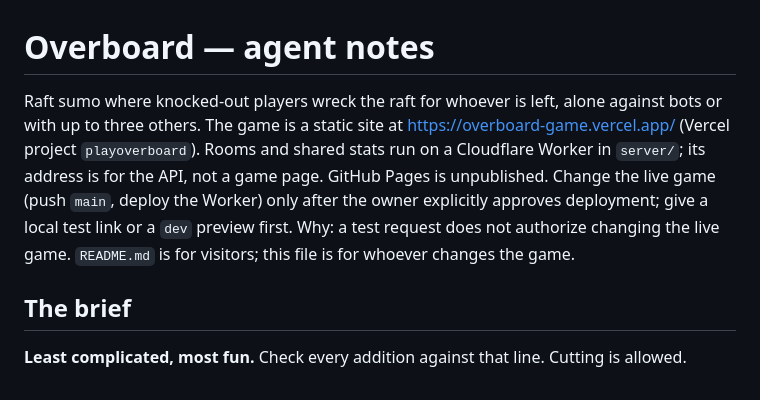
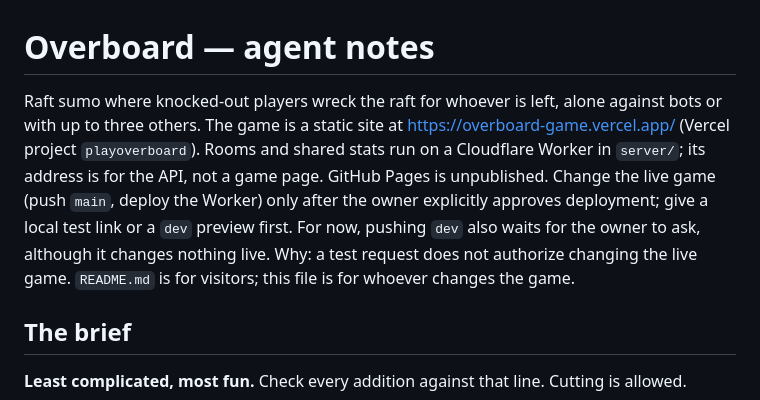
Before and after one commit to vladsrz/overboard, a Markdown page: CLAUDE.md, the part around the change. Rendered like a GitHub page.

Commit message:
Notes: pushing dev waits for the owner to ask, for now
Co-Authored-By: Claude Opus 5.5 <noreply@anthropic.com>

```diff
--- a/CLAUDE.md
+++ b/CLAUDE.md
@@ -1,6 +1,6 @@
 # Overboard — agent notes
 
-Raft sumo where knocked-out players wreck the raft for whoever is left, alone against bots or with up to three others. The game is a static site at https://overboard-game.vercel.app/ (Vercel project `playoverboard`). Rooms and shared stats run on a Cloudflare Worker in `server/`; its address is for the API, not a game page. GitHub Pages is unpublished. Change the live game (push `main`, deploy the Worker) only after the owner explicitly approves deployment; give a local test link or a `dev` preview first. Why: a test request does not authorize changing the live game. `README.md` is for visitors; this file is for whoever changes the game.
+Raft sumo where knocked-out players wreck the raft for whoever is left, alone against bots or with up to three others. The game is a static site at https://overboard-game.vercel.app/ (Vercel project `playoverboard`). Rooms and shared stats run on a Cloudflare Worker in `server/`; its address is for the API, not a game page. GitHub Pages is unpublished. Change the live game (push `main`, deploy the Worker) only after the owner explicitly approves deployment; give a local test link or a `dev` preview first. For now, pushing `dev` also waits for the owner to ask, although it changes nothing live. Why: a test request does not authorize changing the live game. `README.md` is for visitors; this file is for whoever changes the game.
 
 ## The brief
 **Least complicated, most fun.** Check every addition against that line. Cutting is allowed.
```
